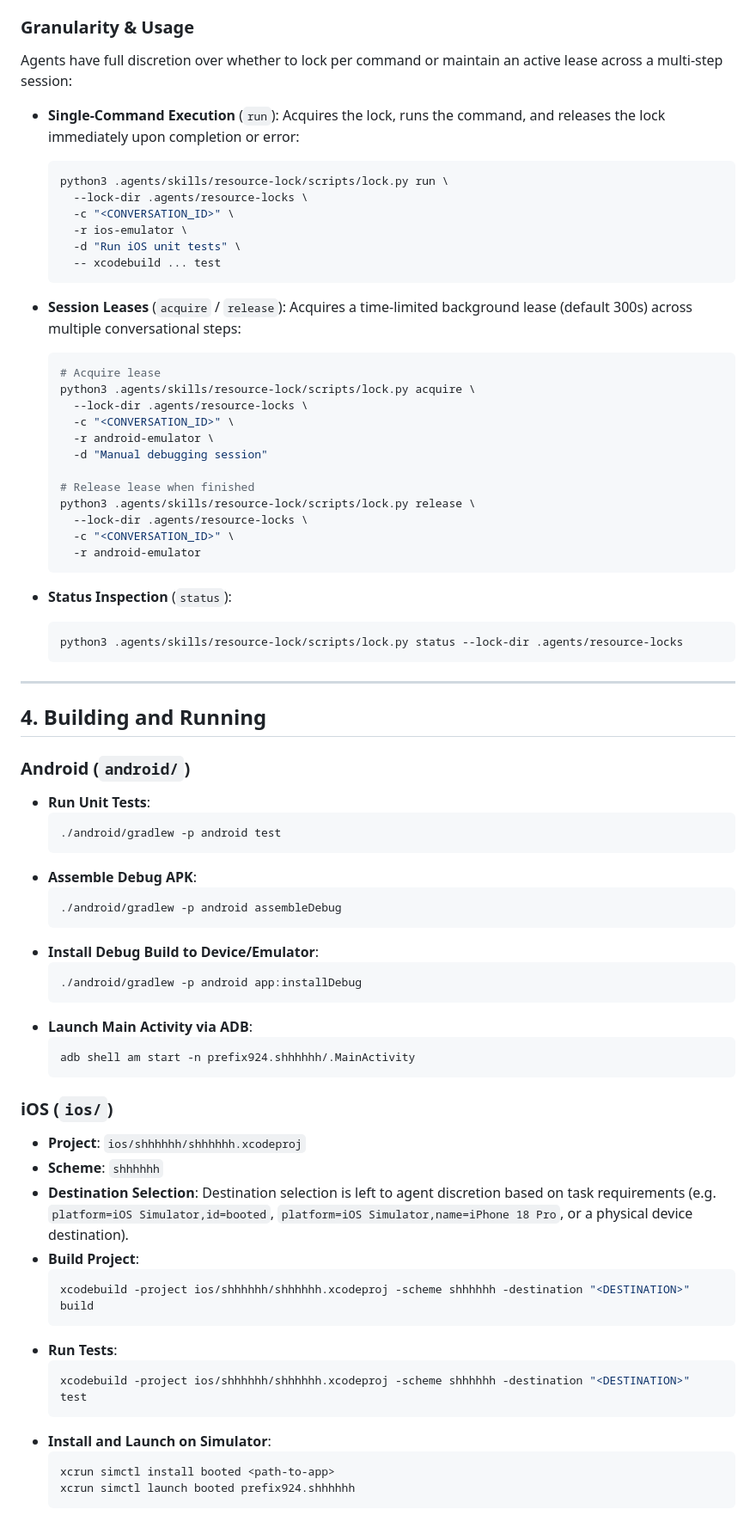
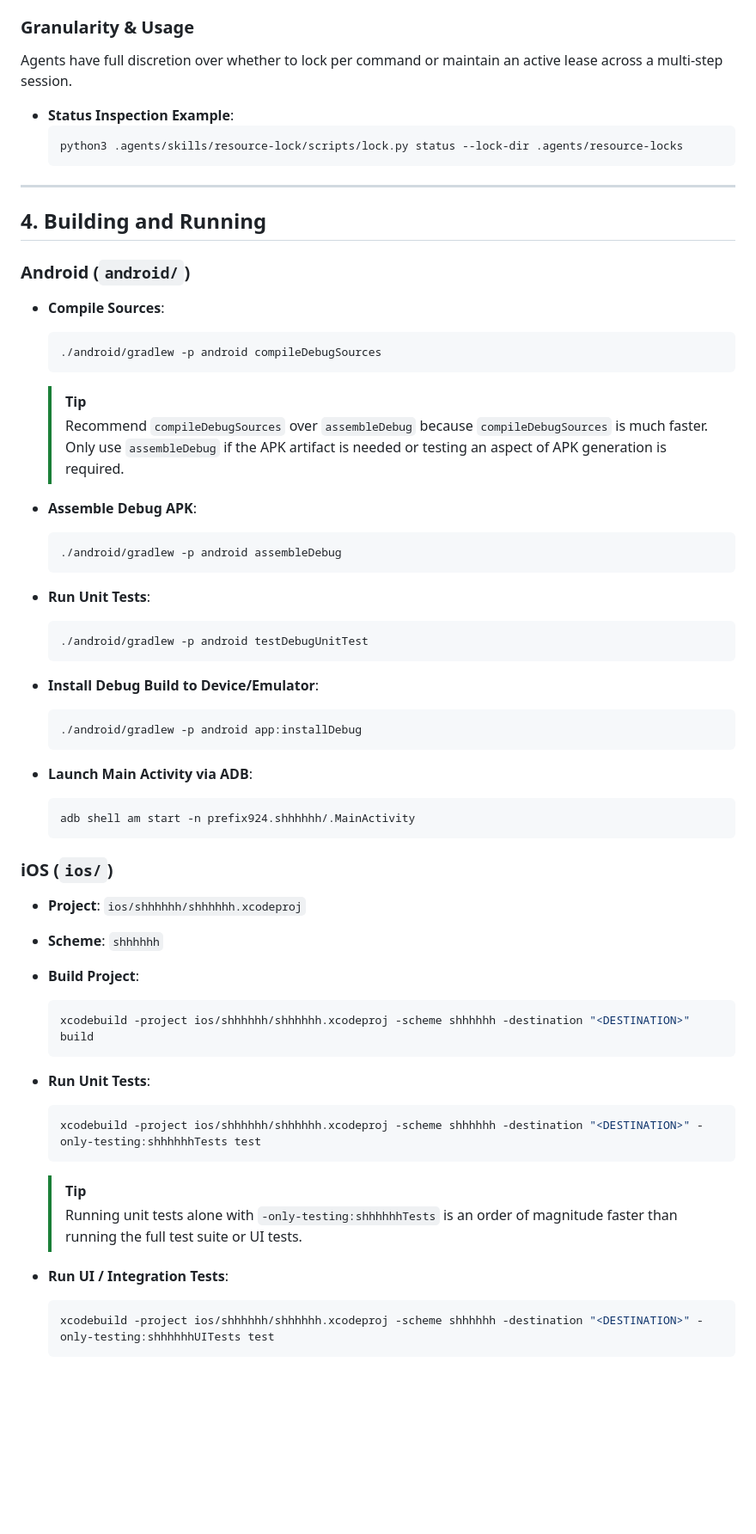
Before and after one commit to denversc/shhhhhh, a Markdown page: AGENTS.md, the part around one of its changes. Shown at 86% size. Drawn GitHub-style; blank space fills up the shorter version.

````diff
--- a/AGENTS.md
+++ b/AGENTS.md
@@ -64,35 +48,7 @@ Agents **MUST** use one of the following exact lock names when coordinating acce
 ### Granularity & Usage
-Agents have full discretion over whether to lock per command or maintain an active lease across a multi-step session:
+Agents have full discretion over whether to lock per command or maintain an active lease across a multi-step session.
 
-* **Single-Command Execution** (`run`):
-  Acquires the lock, runs the command, and releases the lock immediately upon completion or error:
-  ```bash
-  python3 .agents/skills/resource-lock/scripts/lock.py run \
-    --lock-dir .agents/resource-locks \
-    -c "<CONVERSATION_ID>" \
-    -r ios-emulator \
-    -d "Run iOS unit tests" \
-    -- xcodebuild ... test
-  ```
-
-* **Session Leases** (`acquire` / `release`):
-  Acquires a time-limited background lease (default 300s) across multiple conversational steps:
-  ```bash
-  # Acquire lease
-  python3 .agents/skills/resource-lock/scripts/lock.py acquire \
-    --lock-dir .agents/resource-locks \
-    -c "<CONVERSATION_ID>" \
-    -r android-emulator \
-    -d "Manual debugging session"
-
-  # Release lease when finished
-  python3 .agents/skills/resource-lock/scripts/lock.py release \
-    --lock-dir .agents/resource-locks \
-    -c "<CONVERSATION_ID>" \
-    -r android-emulator
-  ```
-
-* **Status Inspection** (`status`):
+* **Status Inspection Example**:
   ```bash
   python3 .agents/skills/resource-lock/scripts/lock.py status --lock-dir .agents/resource-locks
   ```
@@ -102,18 +58,28 @@ Agents have full discretion over whether to lock per command or maintain an acti
 ## 4. Building and Running
 
 ### Android (`android/`)
-* **Run Unit Tests**:
+* **Compile Sources**:
   ```bash
-  ./android/gradlew -p android test
+  ./android/gradlew -p android compileDebugSources
   ```
+  > [!TIP]
+  > Recommend `compileDebugSources` over `assembleDebug` because `compileDebugSources` is much faster. Only use `assembleDebug` if the APK artifact is needed or testing an aspect of APK generation is required.
+
 * **Assemble Debug APK**:
   ```bash
   ./android/gradlew -p android assembleDebug
   ```
+
+* **Run Unit Tests**:
+  ```bash
+  ./android/gradlew -p android testDebugUnitTest
+  ```
+
 * **Install Debug Build to Device/Emulator**:
   ```bash
   ./android/gradlew -p android app:installDebug
   ```
+
 * **Launch Main Activity via ADB**:
   ```bash
   adb shell am start -n prefix924.shhhhhh/.MainActivity
@@ -122,17 +88,18 @@ Agents have full discretion over whether to lock per command or maintain an acti
 ### iOS (`ios/`)
 * **Project**: `ios/shhhhhh/shhhhhh.xcodeproj`
 * **Scheme**: `shhhhhh`
-* **Destination Selection**: Destination selection is left to agent discretion based on task requirements (e.g. `platform=iOS Simulator,id=booted`, `platform=iOS Simulator,name=iPhone 18 Pro`, or a physical device destination).
 * **Build Project**:
   ```bash
   xcodebuild -project ios/shhhhhh/shhhhhh.xcodeproj -scheme shhhhhh -destination "<DESTINATION>" build
   ```
-* **Run Tests**:
+* **Run Unit Tests**:
   ```bash
-  xcodebuild -project ios/shhhhhh/shhhhhh.xcodeproj -scheme shhhhhh -destination "<DESTINATION>" test
+  xcodebuild -project ios/shhhhhh/shhhhhh.xcodeproj -scheme shhhhhh -destination "<DESTINATION>" -only-testing:shhhhhhTests test
   ```
-* **Install and Launch on Simulator**:
+  > [!TIP]
+  > Running unit tests alone with `-only-testing:shhhhhhTests` is an order of magnitude faster than running the full test suite or UI tests.
+
+* **Run UI / Integration Tests**:
   ```bash
-  xcrun simctl install booted <path-to-app>
-  xcrun simctl launch booted prefix924.shhhhhh
+  xcodebuild -project ios/shhhhhh/shhhhhh.xcodeproj -scheme shhhhhh -destination "<DESTINATION>" -only-testing:shhhhhhUITests test
   ```
````
Also changed, not shown: other parts of AGENTS.md (+12 -28 lines), .agents/rules/git_commit_format.md (added, +24 -0 lines).
